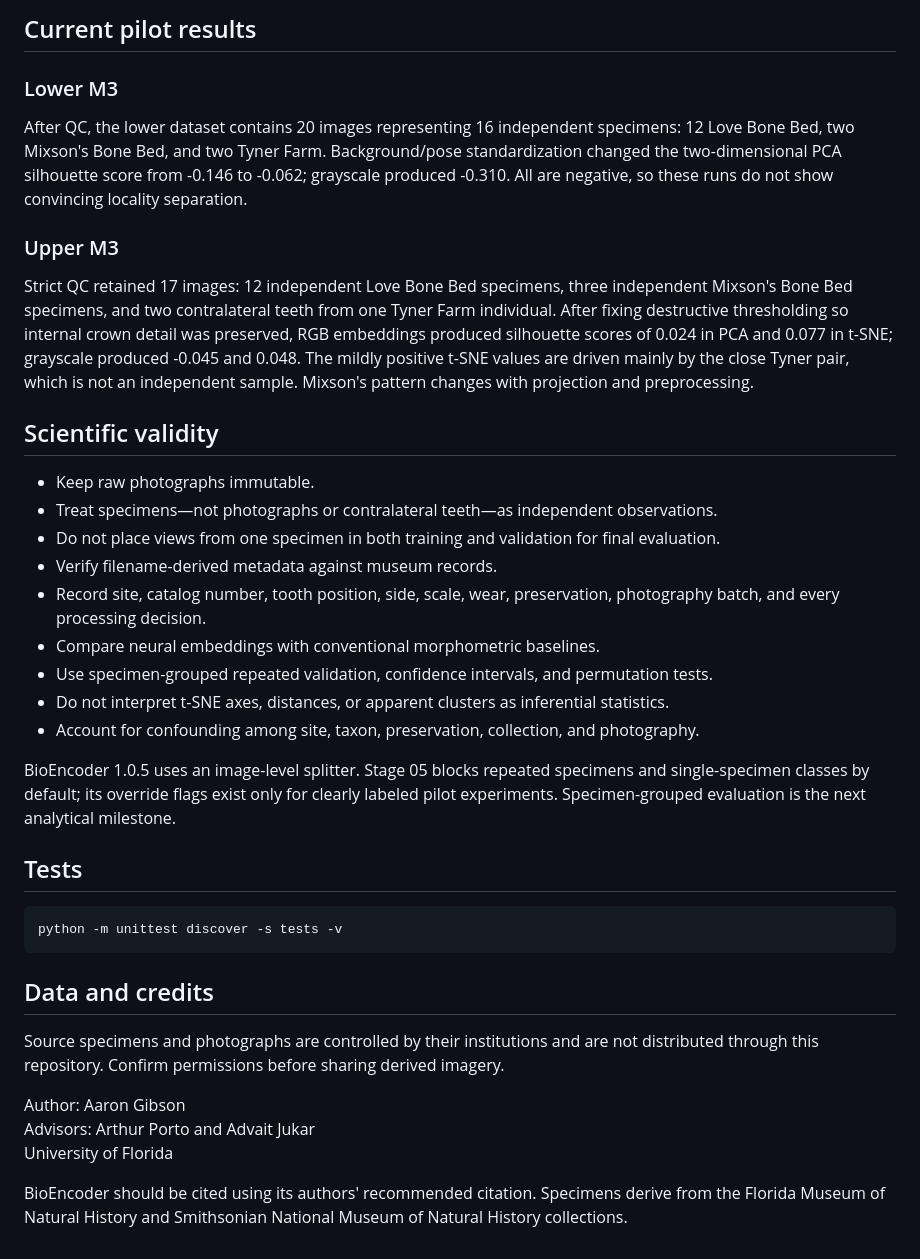
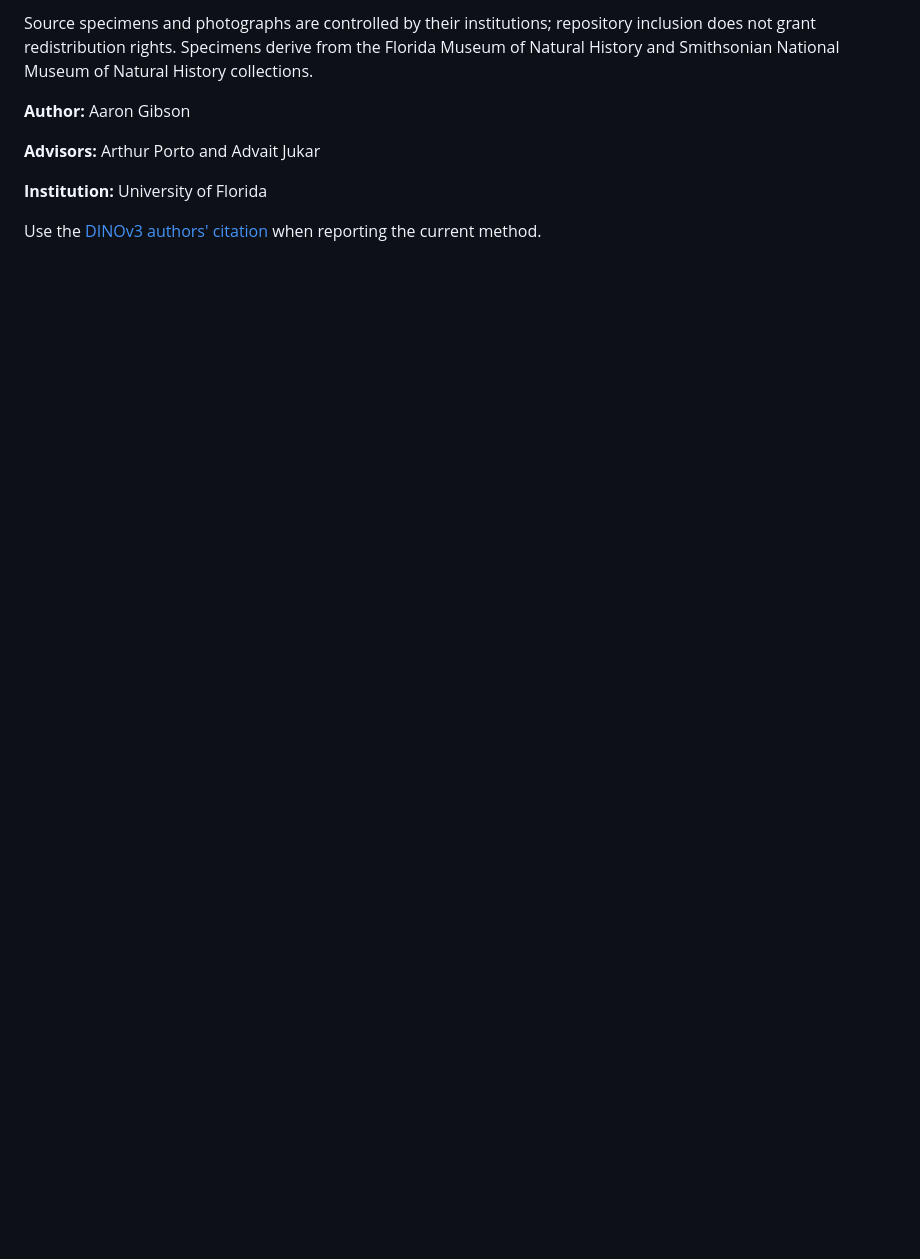
Before and after one commit to AaronGibson2/proboscidean-morphometrics-ml, a Markdown page: README.md, the part around one of its changes. Rendered like a GitHub page; blank space fills up the shorter version.

````diff
--- a/README.md
+++ b/README.md
@@ -119,53 +123,10 @@ Use `--help` on any numbered script for all options.
 
-## Current pilot results
+Source specimens and photographs are controlled by their institutions; repository inclusion does not grant redistribution rights. Specimens derive from the Florida Museum of Natural History and Smithsonian National Museum of Natural History collections.
 
-### Lower M3
+**Author:** Aaron Gibson
 
-After QC, the lower dataset contains 20 images representing 16 independent specimens:
-12 Love Bone Bed, two Mixson's Bone Bed, and two Tyner Farm. Background/pose standardization
-changed the two-dimensional PCA silhouette score from -0.146 to -0.062; grayscale produced
--0.310. All are negative, so these runs do not show convincing locality separation.
+**Advisors:** Arthur Porto and Advait Jukar
 
-### Upper M3
+**Institution:** University of Florida
 
-Strict QC retained 17 images: 12 independent Love Bone Bed specimens, three independent
-Mixson's Bone Bed specimens, and two contralateral teeth from one Tyner Farm individual.
-After fixing destructive thresholding so internal crown detail was preserved, RGB embeddings
-produced silhouette scores of 0.024 in PCA and 0.077 in t-SNE; grayscale produced -0.045 and
-0.048. The mildly positive t-SNE values are driven mainly by the close Tyner pair, which is
-not an independent sample. Mixson's pattern changes with projection and preprocessing.
-
-## Scientific validity
-
-- Keep raw photographs immutable.
-- Treat specimens—not photographs or contralateral teeth—as independent observations.
-- Do not place views from one specimen in both training and validation for final evaluation.
-- Verify filename-derived metadata against museum records.
-- Record site, catalog number, tooth position, side, scale, wear, preservation, photography
-  batch, and every processing decision.
-- Compare neural embeddings with conventional morphometric baselines.
-- Use specimen-grouped repeated validation, confidence intervals, and permutation tests.
-- Do not interpret t-SNE axes, distances, or apparent clusters as inferential statistics.
-- Account for confounding among site, taxon, preservation, collection, and photography.
-
-BioEncoder 1.0.5 uses an image-level splitter. Stage 05 blocks repeated specimens and
-single-specimen classes by default; its override flags exist only for clearly labeled pilot
-experiments. Specimen-grouped evaluation is the next analytical milestone.
-
-## Tests
-
-```powershell
-python -m unittest discover -s tests -v
-```
-
-## Data and credits
-
-Source specimens and photographs are controlled by their institutions and are not distributed
-through this repository. Confirm permissions before sharing derived imagery.
-
-Author: Aaron Gibson<br>
-Advisors: Arthur Porto and Advait Jukar<br>
-University of Florida
-
-BioEncoder should be cited using its authors' recommended citation. Specimens derive from the
-Florida Museum of Natural History and Smithsonian National Museum of Natural History collections.
+Use the [DINOv3 authors' citation](https://github.com/facebookresearch/dinov3#citation) when reporting the current method.
````
Also changed, not shown: other parts of README.md (+87 -83 lines).
